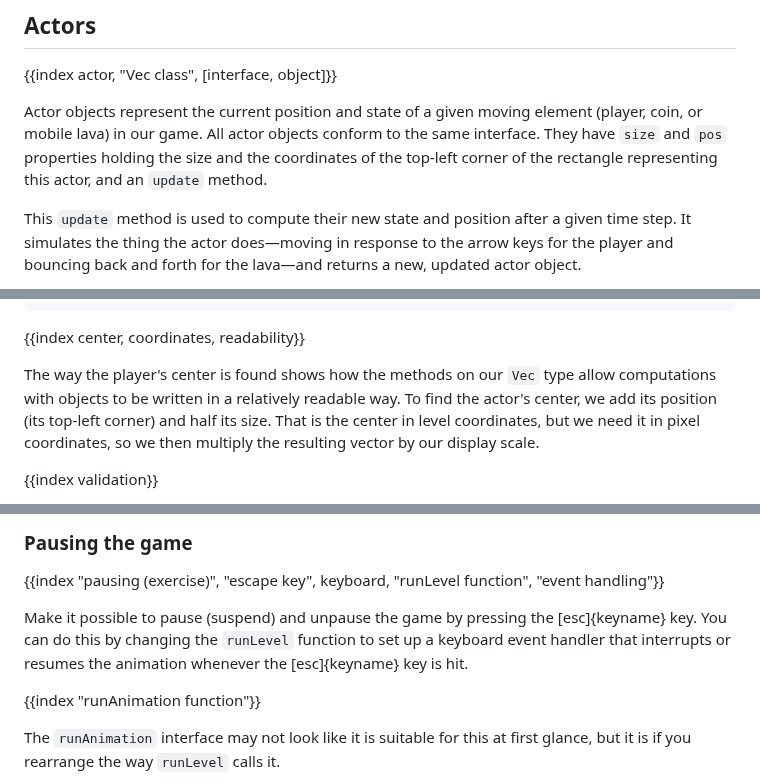
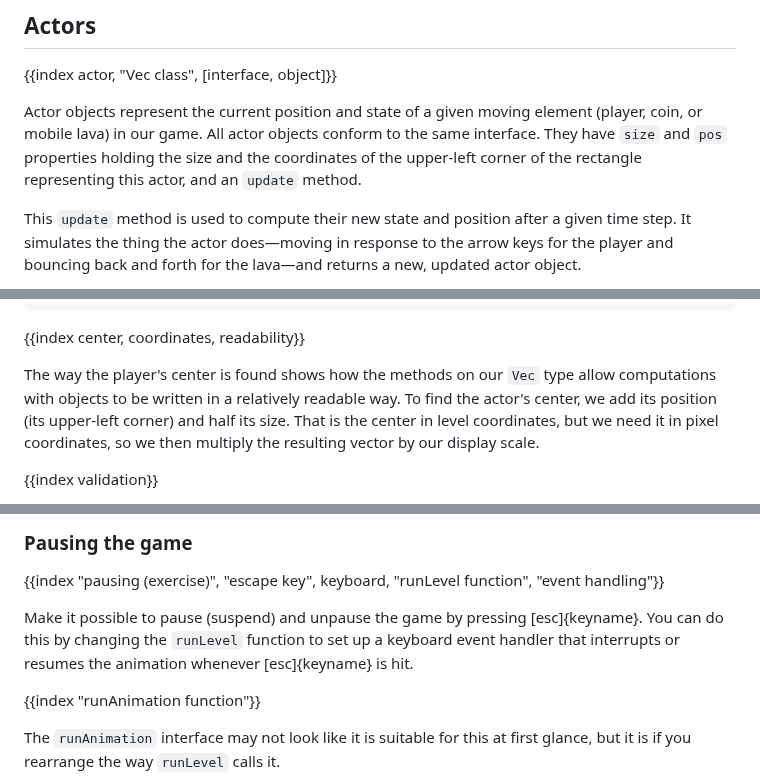
Before and after one commit to marijnh/Eloquent-JavaScript, a Markdown page: 16_game.md, 3 parts joined by grey strips. Drawn GitHub-style.

```diff
--- a/16_game.md
+++ b/16_game.md
@@ -174,7 +174,7 @@ This is again a persistent data structure—updating the game state creates a ne
 
 {{index actor, "Vec class", [interface, object]}}
 
-Actor objects represent the current position and state of a given moving element (player, coin, or mobile lava) in our game. All actor objects conform to the same interface. They have `size` and `pos` properties holding the size and the coordinates of the top-left corner of the rectangle representing this actor, and an `update` method.
+Actor objects represent the current position and state of a given moving element (player, coin, or mobile lava) in our game. All actor objects conform to the same interface. They have `size` and `pos` properties holding the size and the coordinates of the upper-left corner of the rectangle representing this actor, and an `update` method.
 
 This `update` method is used to compute their new state and position after a given time step. It simulates the thing the actor does—moving in response to the arrow keys for the player and bouncing back and forth for the lava—and returns a new, updated actor object.
 
@@ -514,7 +514,7 @@ DOMDisplay.prototype.scrollPlayerIntoView = function(state) {
 
 {{index center, coordinates, readability}}
 
-The way the player's center is found shows how the methods on our `Vec` type allow computations with objects to be written in a relatively readable way. To find the actor's center, we add its position (its top-left corner) and half its size. That is the center in level coordinates, but we need it in pixel coordinates, so we then multiply the resulting vector by our display scale.
+The way the player's center is found shows how the methods on our `Vec` type allow computations with objects to be written in a relatively readable way. To find the actor's center, we add its position (its upper-left corner) and half its size. That is the center in level coordinates, but we need it in pixel coordinates, so we then multiply the resulting vector by our display scale.
 
 {{index validation}}
 
@@ -918,7 +918,7 @@ if}}
 
 {{index "pausing (exercise)", "escape key", keyboard, "runLevel function", "event handling"}}
 
-Make it possible to pause (suspend) and unpause the game by pressing the [esc]{keyname} key. You can do this by changing the `runLevel` function to set up a keyboard event handler that interrupts or resumes the animation whenever the [esc]{keyname} key is hit.
+Make it possible to pause (suspend) and unpause the game by pressing [esc]{keyname}. You can do this by changing the `runLevel` function to set up a keyboard event handler that interrupts or resumes the animation whenever [esc]{keyname} is hit.
 
 {{index "runAnimation function"}}
 
```
Also changed, not shown: other parts of 16_game.md (+8 -8 lines).
